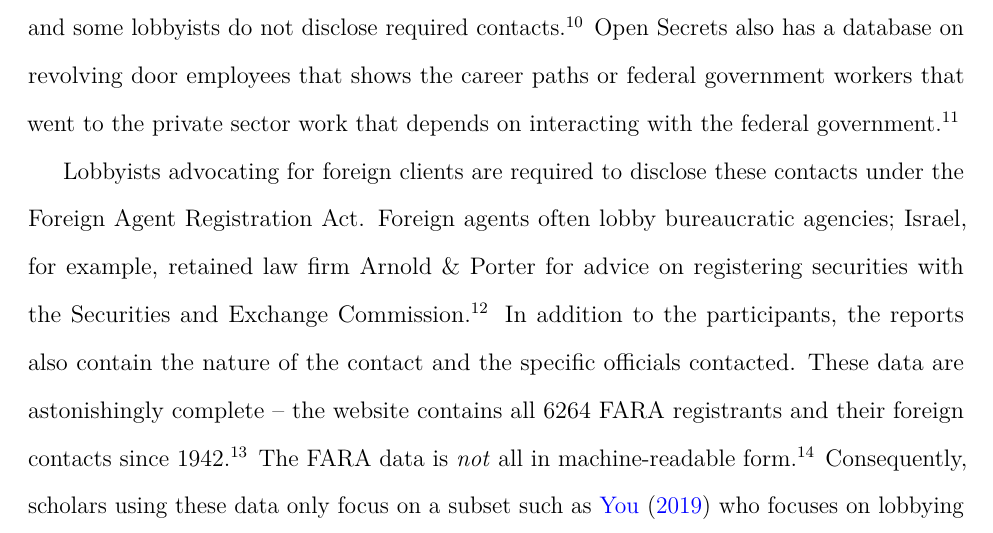
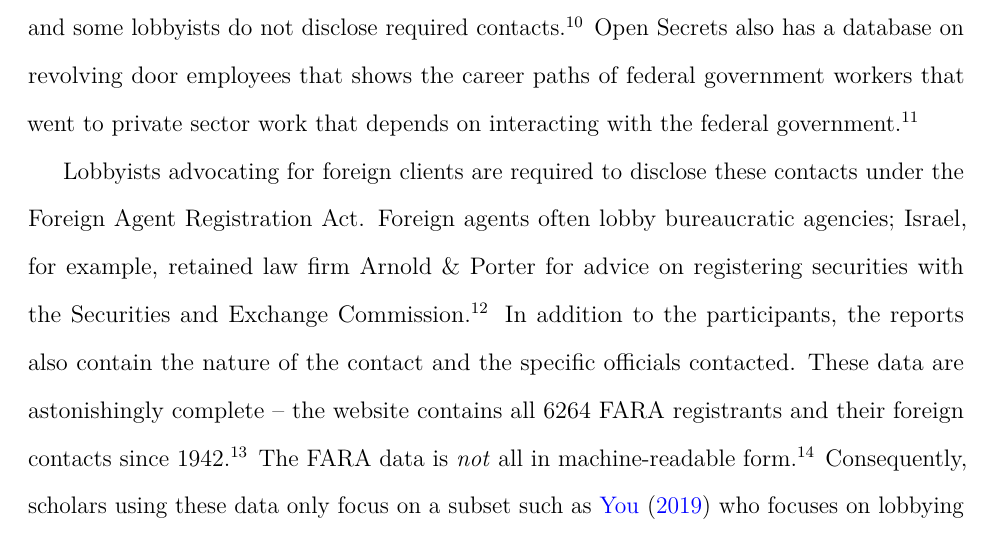
Before and after one commit to judgelord/interest-groups, an R Markdown document (Writing/Data-Sources-IGA.Rmd): part of page 7 of 16, cut so that both start at the same text. The pictures show the output file Writing/Data-Sources-IGA.pdf that the author committed with the source.

Commit message:
changed a sentence
Open Secrets also has a database on revolving door employees that shows the career paths of federal government workers that went to private sector work that depends on interacting with the federal government.

```diff
--- a/Writing/Data-Sources-IGA.Rmd
+++ b/Writing/Data-Sources-IGA.Rmd
@@ -187,7 +187,7 @@ Note that the reporting threshold varies by type of firm (in-house have a higher
 
 -->
 Lobbying data is subject to several limitations; the reports do not contain exact monetary amounts and some lobbyists do not disclose required contacts.^[See <https://www.gao.gov/assets/700/698103.pdf>]
-Open Secrets also has a database on revolving door employees that shows the career paths or federal government workers that went to the private sector work that depends on interacting with the federal government.^[See <https://www.opensecrets.org/revolving/methodology.php>.  Unlike their lobbying database, this dataset has no bulk data option and must be scraped.]
+Open Secrets also has a database on revolving door employees that shows the career paths of federal government workers that went to private sector work that depends on interacting with the federal government.^[See <https://www.opensecrets.org/revolving/methodology.php>.  Unlike their lobbying database, this dataset has no bulk data option and must be scraped.]
 <!--^[Note that they promote academic work using their database, so they do not discourage scraping their database.]    -->
 
 Lobbyists advocating for foreign clients are required to disclose these contacts under the Foreign Agent Registration Act. Foreign agents often lobby bureaucratic agencies; Israel, for example, retained law firm Arnold & Porter for advice on registering securities with the Securities and Exchange Commission.^[See <https://efile.fara.gov/docs/1750-Supplemental-Statement-20110729-13.pdf>]  In addition to the participants, the reports also contain the nature of the contact and the specific officials contacted.
```
Also changed, not shown: Writing/Data-Sources-IGA.pdf, Writing/Data-Sources-IGA.tex.
